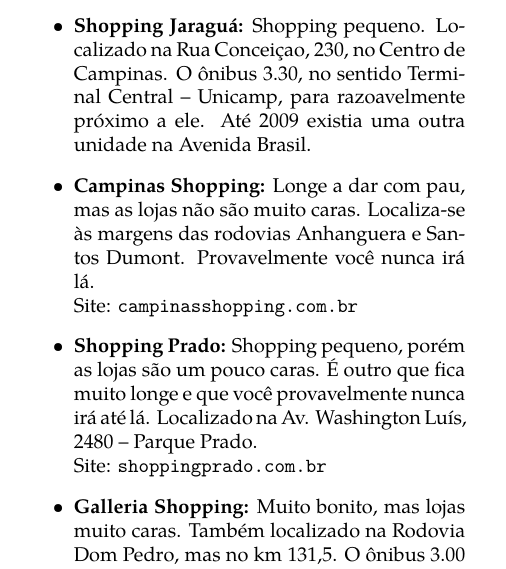
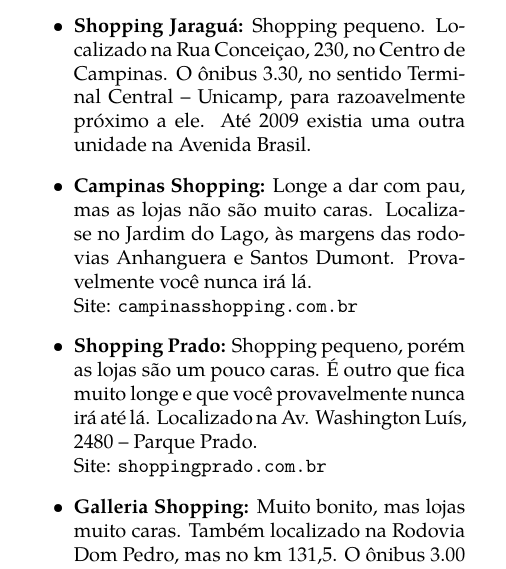
Before and after one commit to cacounicamp/Manual-do-Bixo, a LaTeX book (manual_do_bixo.tex, which reads barao/diversao.tex): part of one column of page 24 of 60, cut so that both start at the same text. Compiled offline with pdfLaTeX.

Commit message:
Localização de Shopping.
Localização do Campinas Shopping.

```diff
--- a/barao/diversao.tex
+++ b/barao/diversao.tex
@@ -213,8 +213,8 @@
          Avenida Brasil.
 
     \item   \textbf{Campinas Shopping:} Longe a dar com pau, mas as lojas não
-        são muito caras. Localiza-se às margens das rodovias Anhanguera e Santos
-        Dumont. Provavelmente você nunca irá lá.
+        são muito caras. Localiza-se no Jardim do Lago, às margens das rodovias
+        Anhanguera e Santos Dumont. Provavelmente você nunca irá lá.
         \\Site: \url{campinasshopping.com.br}
 
     \item   \textbf{Shopping Prado:} Shopping pequeno, porém as lojas são um
```
